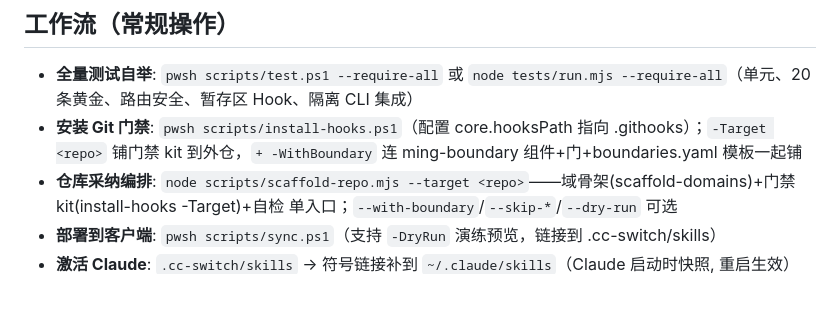
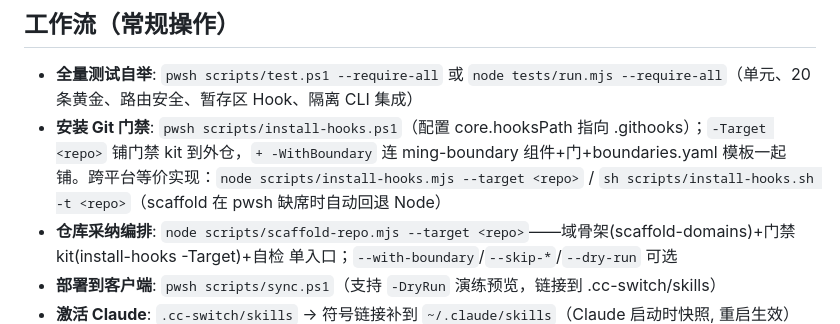
Before and after one commit to lgnorant-lu/ming-lattice, a Markdown page: AGENTS.md, the part around the change. Rendered like a GitHub page; blank space fills up the shorter version.

```diff
--- a/AGENTS.md
+++ b/AGENTS.md
@@ -21,7 +21,7 @@ docs/                    STANDARDS(工程总纲)/GOVERNANCE-SPINE(工件本体
 ## 工作流（常规操作）
 
 - **全量测试自举**: `pwsh scripts/test.ps1 --require-all` 或 `node tests/run.mjs --require-all`（单元、20 条黄金、路由安全、暂存区 Hook、隔离 CLI 集成）
-- **安装 Git 门禁**: `pwsh scripts/install-hooks.ps1`（配置 core.hooksPath 指向 .githooks）；`-Target <repo>` 铺门禁 kit 到外仓，`+ -WithBoundary` 连 ming-boundary 组件+门+boundaries.yaml 模板一起铺
+- **安装 Git 门禁**: `pwsh scripts/install-hooks.ps1`（配置 core.hooksPath 指向 .githooks）；`-Target <repo>` 铺门禁 kit 到外仓，`+ -WithBoundary` 连 ming-boundary 组件+门+boundaries.yaml 模板一起铺。跨平台等价实现：`node scripts/install-hooks.mjs --target <repo>` / `sh scripts/install-hooks.sh -t <repo>`（scaffold 在 pwsh 缺席时自动回退 Node）
 - **仓库采纳编排**: `node scripts/scaffold-repo.mjs --target <repo>`——域骨架(scaffold-domains)+门禁 kit(install-hooks -Target)+自检 单入口；`--with-boundary`/`--skip-*`/`--dry-run` 可选
 - **部署到客户端**: `pwsh scripts/sync.ps1`（支持 `-DryRun` 演练预览，链接到 .cc-switch/skills）
 - **激活 Claude**: `.cc-switch/skills` → 符号链接补到 `~/.claude/skills`（Claude 启动时快照, 重启生效）
```
Also changed, not shown: docs/GIT_HOOKS.md (+1 -1 lines).
